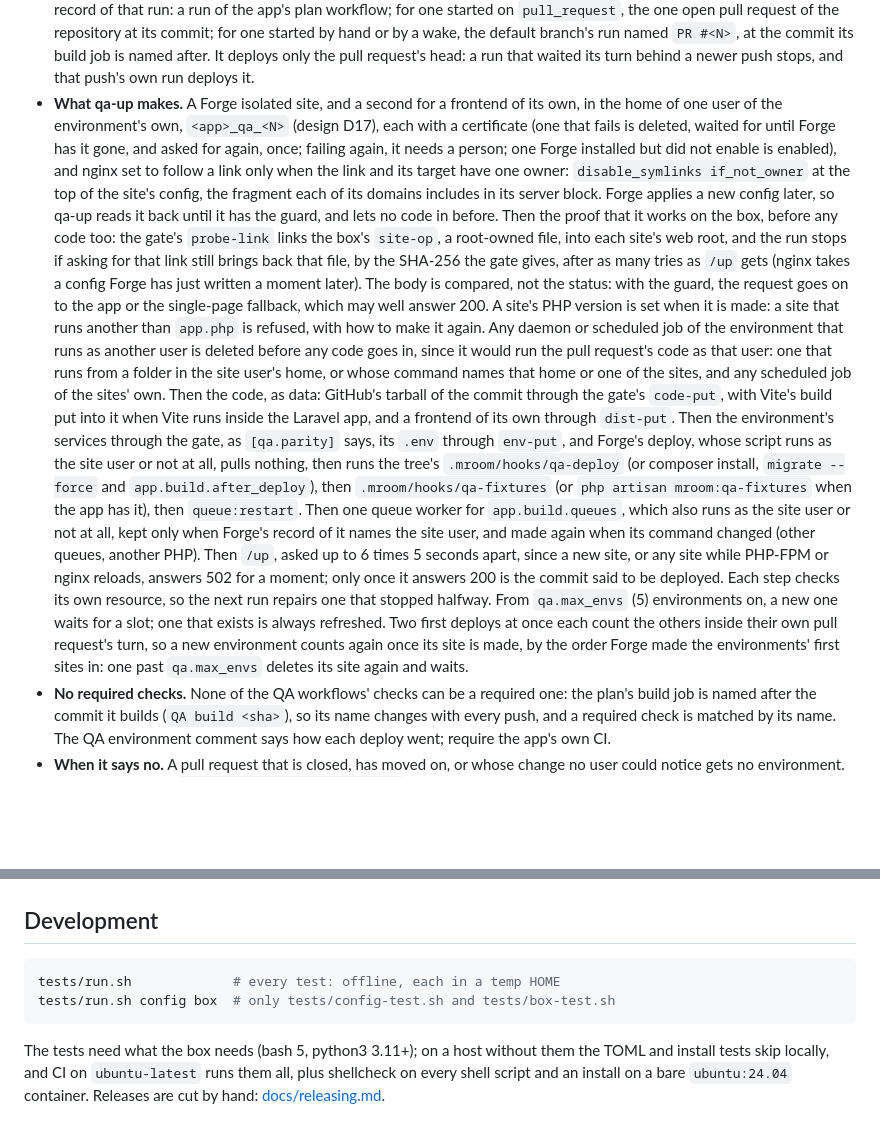
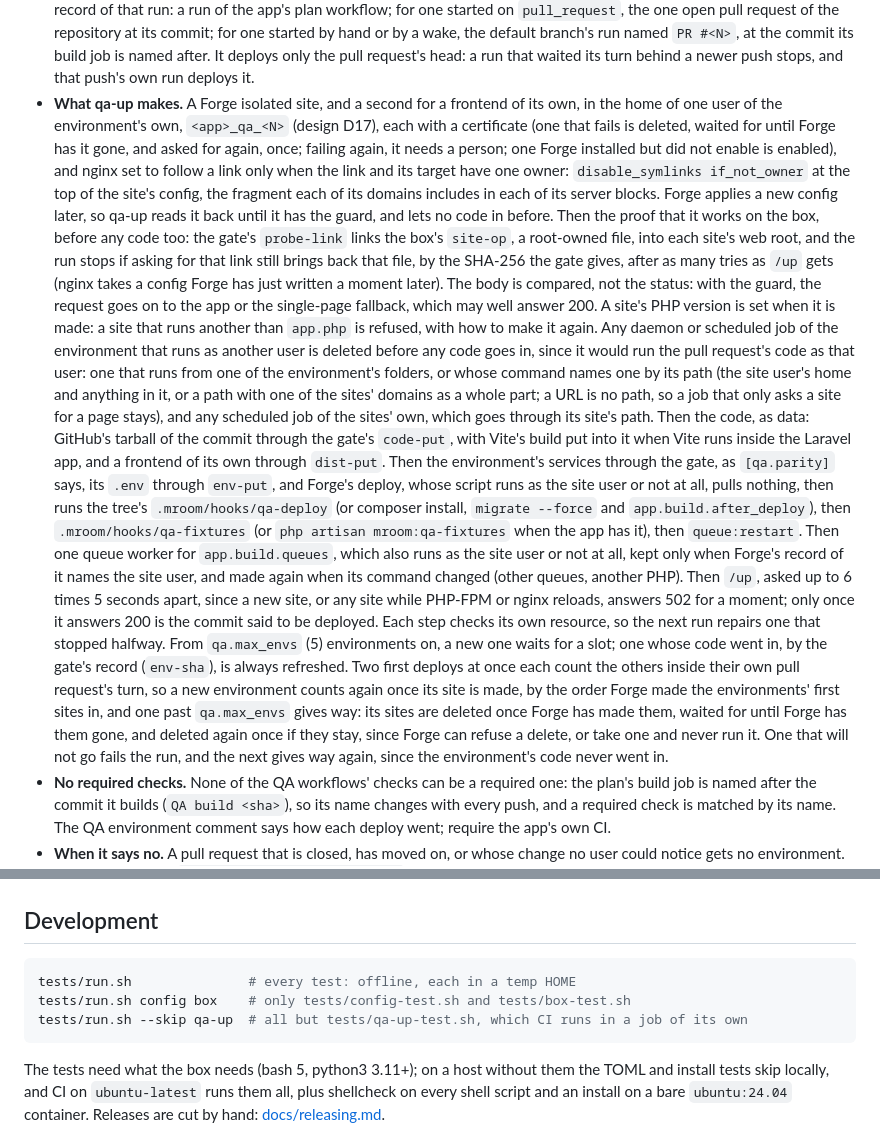
Before and after one commit to milroyfraser/mroom, a Markdown page: README.md, 2 parts joined by grey strips. Drawn GitHub-style; blank space fills up the shorter version.

Commit message:
docs(qa): a new environment until its code went in, giving way, and job paths
- What qa-up makes: an environment whose code went in, by the gate's
  record, is always refreshed; one past qa.max_envs gives way until
  Forge has its sites gone; daemons and jobs are the environment's by
  their folders' paths, and a URL is none; every server block of a
  domain includes the site's config.
- Development: tests/run.sh --skip.

Co-Authored-By: Claude Opus 5.5 <noreply@anthropic.com>
Claude-Session: https://claude.ai/code/session_01EMJjoqCXt1zFJtt6auHZFZ

````diff
--- a/README.md
+++ b/README.md
@@ -700,36 +700,40 @@ workflows run it; the app calls each from a workflow of its own, pinned to the m
   the one open pull request of the repository at its commit; for one started by hand or by a wake, the
   default branch's run named `PR #<N>`, at the commit its build job is named after. It deploys only the pull
   request's head: a run that waited its turn behind a newer push stops, and that push's own run deploys it.
-- **What qa-up makes.** A Forge isolated site, and a second for a frontend of its own, in the home of one user
-  of the environment's own, `<app>_qa_<N>` (design D17), each with a certificate (one that fails is deleted,
-  waited for until Forge has it gone, and asked for again, once; failing again, it needs a person; one Forge
-  installed but did not enable is enabled), and nginx set to follow a link only when the link and its target
-  have one owner: `disable_symlinks if_not_owner` at the top of the site's config, the fragment each of its
-  domains includes in its server block. Forge applies a new config later, so qa-up reads it back until it has
-  the guard, and lets no code in before. Then the proof that it works on the box, before any code too: the
-  gate's `probe-link` links the box's `site-op`, a root-owned file, into each site's web root, and the run
-  stops if asking for that link still brings back that file, by the SHA-256 the gate gives, after as many
-  tries as `/up` gets (nginx takes a config Forge has just written a moment later). The body is compared, not
-  the status: with the guard, the request goes on to the app or the single-page fallback, which may well
-  answer 200. A site's PHP version is set when it is made: a site that runs another than `app.php` is refused,
-  with how to make it again. Any daemon or scheduled job of the environment that runs as another user is
-  deleted before any code goes in, since it would run the pull request's code as that user: one that runs from
-  a folder in the site user's home, or whose command names that home or one of the sites, and any scheduled
-  job of the sites' own. Then the code, as data: GitHub's tarball of the commit through the gate's
-  `code-put`, with Vite's build put into it when Vite runs inside the Laravel app, and a frontend of its own
-  through `dist-put`. Then the environment's services through the gate, as `[qa.parity]` says, its `.env`
-  through `env-put`, and Forge's deploy, whose script runs as the site user or not at all, pulls nothing, then
-  runs the tree's `.mroom/hooks/qa-deploy` (or composer install, `migrate --force` and
-  `app.build.after_deploy`), then `.mroom/hooks/qa-fixtures` (or `php artisan mroom:qa-fixtures` when the app
-  has it), then `queue:restart`. Then one queue worker for `app.build.queues`, which also runs as the site
-  user or not at all, kept only when Forge's record of it names the site user, and made again when its
-  command changed (other queues, another PHP). Then `/up`, asked up to 6 times 5 seconds apart, since a new
-  site, or any site while PHP-FPM or nginx reloads, answers 502 for a moment; only once it answers 200 is the
-  commit said to be deployed. Each step checks its own resource, so the next run repairs one that stopped
-  halfway. From `qa.max_envs` (5) environments on, a new one waits for a slot; one that exists is always
-  refreshed. Two first deploys at once each count the others inside their own pull request's turn, so a new
-  environment counts again once its site is made, by the order Forge made the environments' first sites in:
-  one past `qa.max_envs` deletes its site again and waits.
+- **What qa-up makes.** A Forge isolated site, and a second for a frontend of its own, in the home of one user of
+  the environment's own, `<app>_qa_<N>` (design D17), each with a certificate (one that fails is deleted, waited
+  for until Forge has it gone, and asked for again, once; failing again, it needs a person; one Forge installed
+  but did not enable is enabled), and nginx set to follow a link only when the link and its target have one
+  owner: `disable_symlinks if_not_owner` at the top of the site's config, the fragment each of its domains
+  includes in each of its server blocks. Forge applies a new config later, so qa-up reads it back until it has
+  the guard, and lets no code in before. Then the proof that it works on the box, before any code too: the gate's
+  `probe-link` links the box's `site-op`, a root-owned file, into each site's web root, and the run stops if
+  asking for that link still brings back that file, by the SHA-256 the gate gives, after as many tries as `/up`
+  gets (nginx takes a config Forge has just written a moment later). The body is compared, not the status: with
+  the guard, the request goes on to the app or the single-page fallback, which may well answer 200. A site's PHP
+  version is set when it is made: a site that runs another than `app.php` is refused, with how to make it again.
+  Any daemon or scheduled job of the environment that runs as another user is deleted before any code goes in,
+  since it would run the pull request's code as that user: one that runs from one of the environment's folders,
+  or whose command names one by its path (the site user's home and anything in it, or a path with one of the
+  sites' domains as a whole part; a URL is no path, so a job that only asks a site for a page stays), and any
+  scheduled job of the sites' own, which goes through its site's path. Then the code, as data: GitHub's tarball
+  of the commit through the gate's `code-put`, with Vite's build put into it when Vite runs inside the Laravel
+  app, and a frontend of its own through `dist-put`. Then the environment's services through the gate, as
+  `[qa.parity]` says, its `.env` through `env-put`, and Forge's deploy, whose script runs as the site user or not
+  at all, pulls nothing, then runs the tree's `.mroom/hooks/qa-deploy` (or composer install, `migrate --force`
+  and `app.build.after_deploy`), then `.mroom/hooks/qa-fixtures` (or `php artisan mroom:qa-fixtures` when the app
+  has it), then `queue:restart`. Then one queue worker for `app.build.queues`, which also runs as the site user
+  or not at all, kept only when Forge's record of it names the site user, and made again when its command changed
+  (other queues, another PHP). Then `/up`, asked up to 6 times 5 seconds apart, since a new site, or any site
+  while PHP-FPM or nginx reloads, answers 502 for a moment; only once it answers 200 is the commit said to be
+  deployed. Each step checks its own resource, so the next run repairs one that stopped halfway. From
+  `qa.max_envs` (5) environments on, a new one waits for a slot; one whose code went in, by the gate's record
+  (`env-sha`), is always refreshed. Two first deploys at once each count the others inside their own pull
+  request's turn, so a new environment counts again once its site is made, by the order Forge made the
+  environments' first sites in, and one past `qa.max_envs` gives way: its sites are deleted once Forge has made
+  them, waited for until Forge has them gone, and deleted again once if they stay, since Forge can refuse a
+  delete, or take one and never run it. One that will not go fails the run, and the next gives way again, since
+  the environment's code never went in.
 - **No required checks.** None of the QA workflows' checks can be a required one: the plan's build job is
   named after the commit it builds (`QA build <sha>`), so its name changes with every push, and a required
   check is matched by its name. The QA environment comment says how each deploy went; require the app's own
@@ -975,8 +979,9 @@ tools/regressions.sh example/shop 2026-07-01
 ## Development
 
 ```bash
-tests/run.sh             # every test: offline, each in a temp HOME
-tests/run.sh config box  # only tests/config-test.sh and tests/box-test.sh
+tests/run.sh               # every test: offline, each in a temp HOME
+tests/run.sh config box    # only tests/config-test.sh and tests/box-test.sh
+tests/run.sh --skip qa-up  # all but tests/qa-up-test.sh, which CI runs in a job of its own
 ```
 
 The tests need what the box needs (bash 5, python3 3.11+); on a host without them the TOML and install
````
